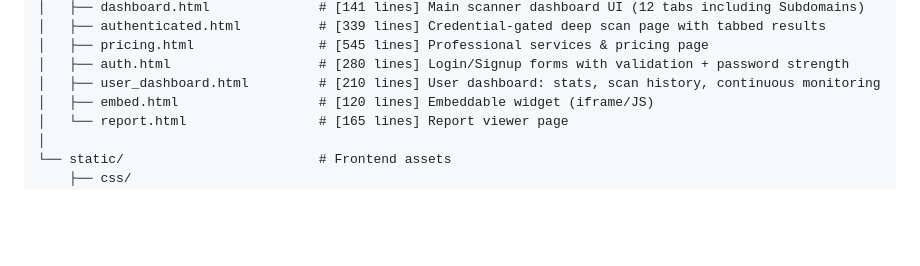
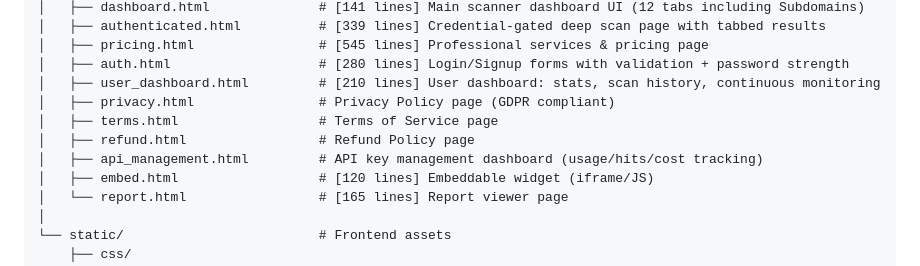
Before and after one commit to kentspeencer-sudo/SecureScanPro-, a Markdown page: PROJECT_TREE.md, the part around the change. Rendered like a GitHub page; blank space fills up the shorter version.

```diff
--- a/PROJECT_TREE.md
+++ b/PROJECT_TREE.md
@@ -52,6 +52,10 @@ SecureScanPro-/
 │   ├── pricing.html                # [545 lines] Professional services & pricing page
 │   ├── auth.html                   # [280 lines] Login/Signup forms with validation + password strength
 │   ├── user_dashboard.html         # [210 lines] User dashboard: stats, scan history, continuous monitoring
+│   ├── privacy.html                # Privacy Policy page (GDPR compliant)
+│   ├── terms.html                  # Terms of Service page
+│   ├── refund.html                 # Refund Policy page
+│   ├── api_management.html         # API key management dashboard (usage/hits/cost tracking)
 │   ├── embed.html                  # [120 lines] Embeddable widget (iframe/JS)
 │   └── report.html                 # [165 lines] Report viewer page
 │
```
Also changed, not shown: NEXT_STEPS.md (+19 -5 lines).
